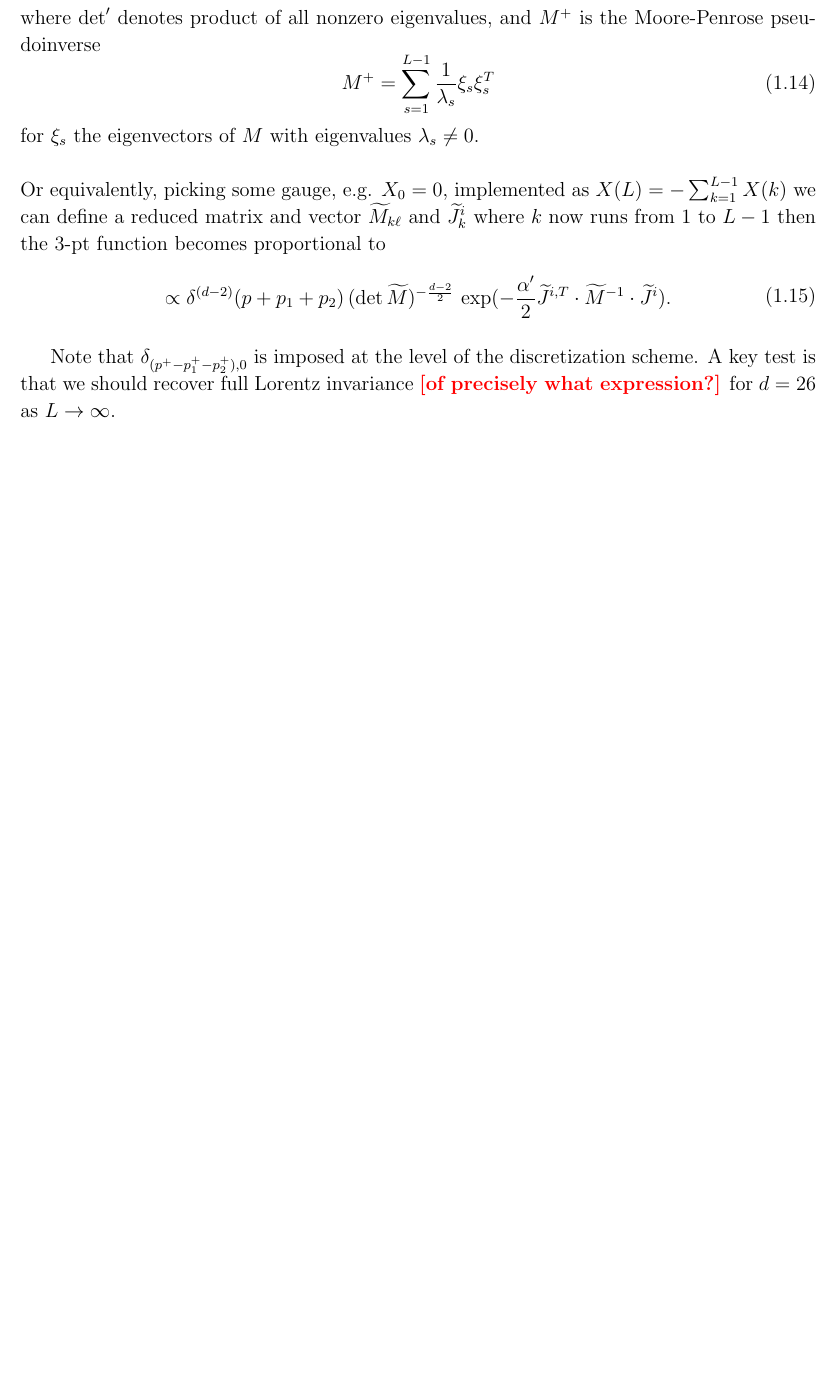
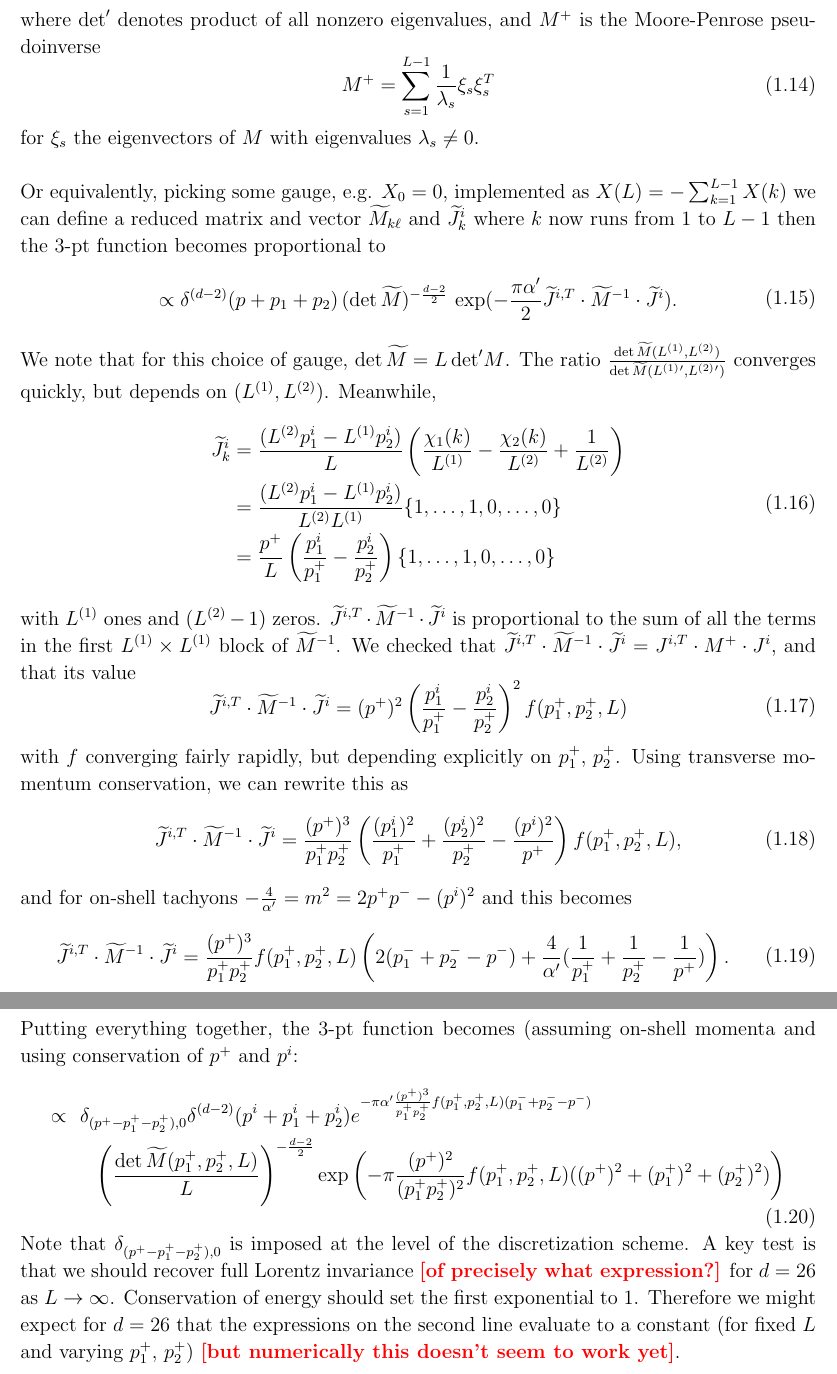
Before and after one commit to Sam-2727/String-Monte-Carlo, a LaTeX document (lightcone formalism/String_LCMC.tex): part of page 3 of 3 before the commit and two parts of pages 3 and 4 of 4 after it, the two joined at a grey line, cut so that both start at the same text, the shorter picture padded with empty space. Compiled offline with pdfLaTeX; a LaTeX package or settings file that is missing is left out.

Commit message:
Add files via upload
Updated the pdf, fixing some mistakes and clarifying further the result for the tachyon 3-pt function. Also included a mathematica file that implements the ingredients (coded by hand) for quick testing, before writing one that will work for vertices in general amplitudes.

```diff
--- a/lightcone formalism/String_LCMC.tex
+++ b/lightcone formalism/String_LCMC.tex
@@ -109,9 +114,31 @@ for $\xi_s$ the eigenvectors of $M$ with eigenvalues $\lambda_s \neq 0$.\\
 \\
 Or equivalently, picking some gauge, e.g. $X_0 = 0$, implemented as $X(L) = - \sum_{k=1}^{L-1} X(k)$ we can define a reduced matrix and vector $\wt{M}_{k\ell}$ and $\wt{J}^i_k$ where $k$ now runs from 1 to $L-1$ then the 3-pt function becomes proportional to
 \ie
-\propto \delta^{(d-2)}(p + p_1 + p_2)\,  (\det \wt{M} )^{-\frac{d-2}{2} } \, \exp(-\frac{\A'}{2} \wt{J}^{i,T} \cdot \wt{M}^{-1} \cdot \wt{J}^i ).
+\propto \delta^{(d-2)}(p + p_1 + p_2)\,  (\det \wt{M} )^{-\frac{d-2}{2} } \, \exp(-\frac{\pi \A'}{2} \wt{J}^{i,T} \cdot \wt{M}^{-1} \cdot \wt{J}^i ).
 \fe
-
-Note that $\delta_{(p^+ - p_1^+ - p_2^+),0}$ is imposed at the level of the discretization scheme. A key test is that we should recover full Lorentz invariance \fixme{of precisely what expression?} for $d=26$ as $L \to \infty$.
+We note that for this choice of gauge, $\det \wt{M} = L \,  {\det}' M$. The ratio $\frac{\det \wt{M}(L^{(1)}, L^{(2)}) }{\det \wt{M}(L^{(1)}{}', L^{(2)}{}')}$ converges quickly, but depends on $(L^{(1)}, L^{(2)})$.  Meanwhile,
+\ie
+{\wt J}^i_k &= \frac{(L^{(2)} p_1^i - L^{(1)} p_2^i)}{L}  \left( \frac{\chi_1(k)}{L^{(1)} } - \frac{\chi_2(k)}{L^{(2)} } + \frac{1}{L^{(2)} }   \right)\\
+&= \frac{(L^{(2)} p_1^i - L^{(1)} p_2^i)}{ L^{(2)} L^{(1)} } \{1,\hdots,1,0,\hdots,0\}\\
+&= \frac{p^+}{L} \left(\frac{p_1^i}{p_1^+} - \frac{p_2^i}{p_2^+} \right) \{1,\hdots,1,0,\hdots,0\}
+\fe
+with $L^{(1)}$ ones and $(L^{(2)}-1)$ zeros. $\wt{J}^{i,T} \cdot \wt{M}^{-1} \cdot \wt{J}^i$ is proportional to the sum of all the terms in the first $L^{(1)} \times L^{(1)}$ block of $\wt{M}^{-1}$. We checked that $\wt{J}^{i,T} \cdot \wt{M}^{-1} \cdot \wt{J}^i = J^{i,T} \cdot {M}^{+} \cdot J^i $, and that its value
+\ie
+\wt{J}^{i,T} \cdot \wt{M}^{-1} \cdot \wt{J}^i=(p^+)^2  \left(\frac{p_1^i}{p_1^+} - \frac{p_2^i}{p_2^+} \right)^2 f( p_1^+, p_2^+,L)
+\fe
+with $f$ converging fairly rapidly, but depending explicitly on $p_1^+,\,p_2^+$. Using transverse momentum conservation, we can rewrite this as
+\ie
+\wt{J}^{i,T} \cdot \wt{M}^{-1} \cdot \wt{J}^i = \frac{(p^+)^3}{p_1^+ p_2^+} \left( \frac{(p_1^i)^2}{p_1^+} +  \frac{(p_2^i)^2}{p_2^+} -  \frac{(p^i)^2}{p^+} \right) f(p_1^+, p_2^+,L),
+\fe
+and for on-shell tachyons $-\frac{4}{\A'} = m^2 = 2 p^+ p^- - (p^i)^2$ and this becomes
+\ie
+\wt{J}^{i,T} \cdot \wt{M}^{-1} \cdot \wt{J}^i =  \frac{(p^+)^3}{p_1^+ p_2^+}   f( p_1^+, p_2^+,L) \left(2(p_1^- +p_2^- - p^-) + \frac{4}{\A'} (\frac{1}{p_1^+} + \frac{1}{p_2^+} - \frac{1}{p^+}) \right).
+\fe
+Putting everything together, the 3-pt function becomes (assuming on-shell momenta and using conservation of $p^+$ and $p^i$:
+\ie
+\propto ~~ &\delta_{(p^+ - p_1^+ - p_2^+),0} \delta^{(d-2)}(p^i + p_1^i + p_2^i) e^{- \pi \A' \frac{(p^+)^3}{p_1^+ p_2^+} f(p_1^+, p_2^+, L) (p_1^- +p_2^- - p^-)} \\
+& ~~ \left(\frac{\det \wt{M}(p_1^+,p_2^+,L) }{L} \right)^{-\frac{d-2}{2} }  \exp\left(-\pi \frac{(p^+)^2}{(p_1^+ p_2^+)^2} f(p_1^+, p_2^+, L) ((p^+)^2 + (p_1^+)^2 + (p_2^+)^2)  \right)
+\fe
+Note that $\delta_{(p^+ - p_1^+ - p_2^+),0}$ is imposed at the level of the discretization scheme. A key test is that we should recover full Lorentz invariance \fixme{of precisely what expression?} for $d=26$ as $L \to \infty$. Conservation of energy should set the first exponential to 1. Therefore we might expect for $d=26$ that the expressions on the second line evaluate to a constant (for fixed $L$ and varying $p_1^+, \, p_2^+$) \fixme{but numerically this doesn't seem to work yet}.
 
 \end{document}
```
Also changed, not shown: lightcone formalism/String_LCMC.pdf, lightcone formalism/String_LCMC.tex (19 more changed lines), 2 other files.
